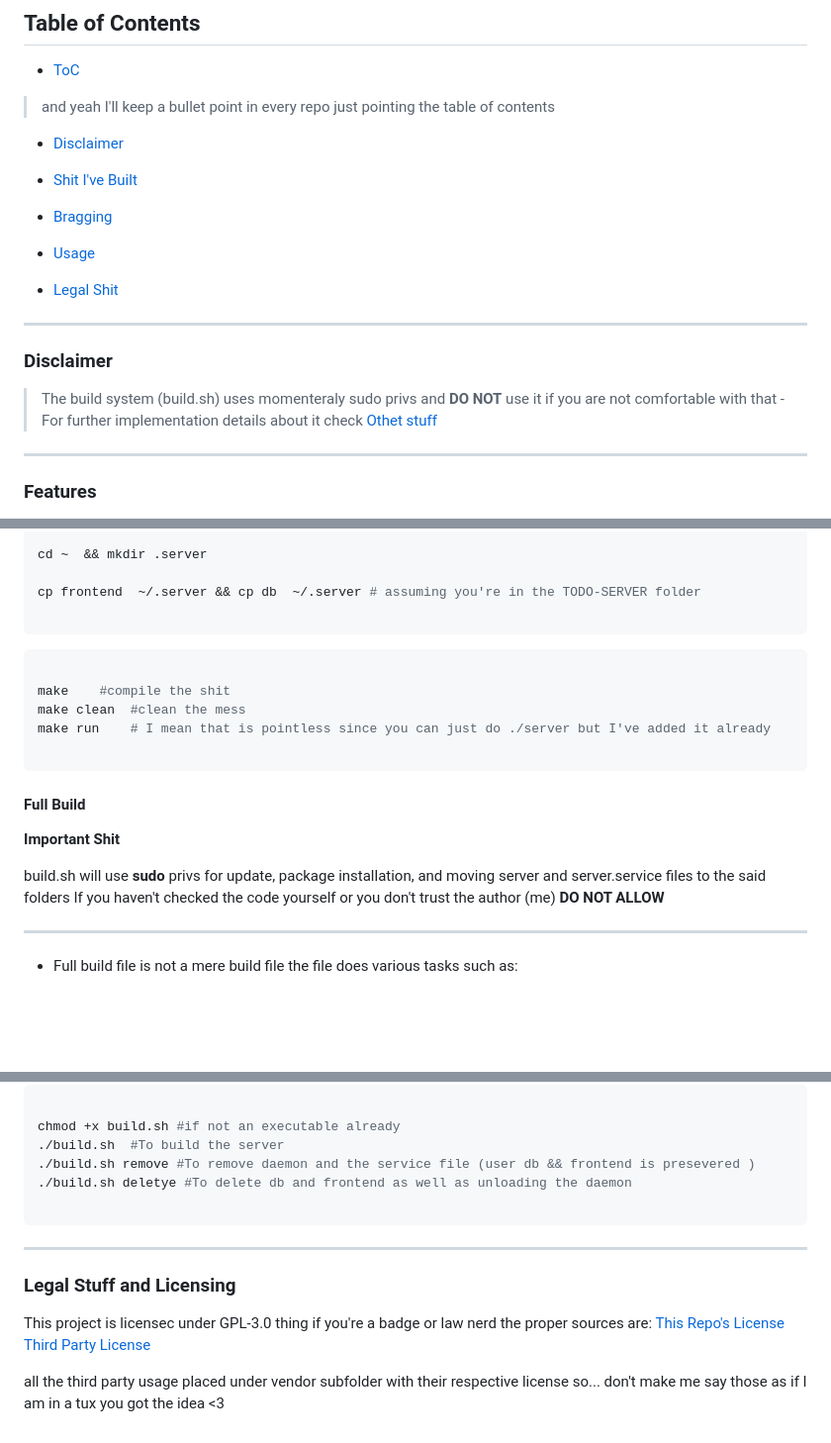
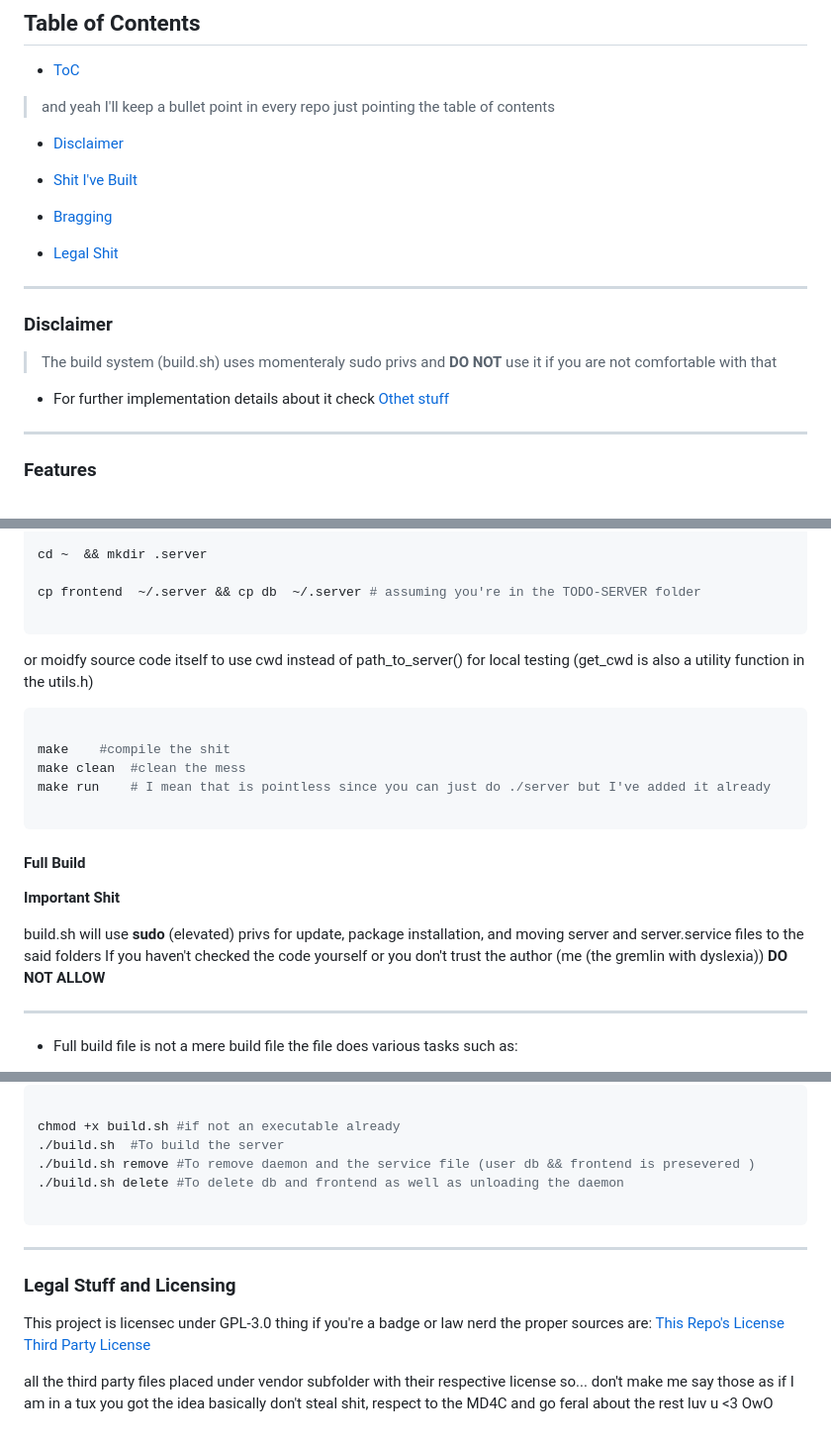
Before and after one commit to neurmancer/TODO-SERVER, a Markdown page: README.md, 3 parts joined by grey strips. Shown at 99% size. Rendered like a GitHub page; blank space fills up the shorter version.

Commit message:
I'm done with the server

````diff
--- a/README.md
+++ b/README.md
@@ -22,8 +22,6 @@ and now I need a separate repo to keep developing it
 
 - [Bragging](#other-stuff)
 
-- [Usage](#usage)
-
 - [Legal Shit](#legal-stuff-and-licensing)
 
 ---
@@ -31,7 +29,7 @@ and now I need a separate repo to keep developing it
 ### Disclaimer
 
 > The build system (build.sh) uses momenteraly sudo privs and **DO NOT** use it if you are not comfortable with that
-    - For further implementation details about it check [Othet stuff](#other-stuff)
+-   For further implementation details about it check [Othet stuff](#other-stuff)
 
 ---
 
@@ -67,6 +65,8 @@ cp frontend  ~/.server && cp db  ~/.server # assuming you're in the TODO-SERVER
 
 ```
 
+or moidfy source code itself to use cwd instead of path_to_server() for local testing (get_cwd is also a utility function in the utils.h)
+
 ```bash
 
 make    #compile the shit
@@ -80,8 +80,8 @@ make run    # I mean that is pointless since you can just do ./server but I've a
 
 **Important Shit**
 
-build.sh will use **sudo** privs for update, package installation, and moving server and server.service files to the said folders
-If you haven't checked the code yourself or you don't trust the author (me) **DO NOT ALLOW**
+build.sh will use **sudo** (elevated) privs for update, package installation, and moving server and server.service files to the said folders
+If you haven't checked the code yourself or you don't trust the author (me (the gremlin with dyslexia)) **DO NOT ALLOW**
 
 ---
 - Full build file is not a mere build file the file does various tasks such as:
@@ -100,7 +100,7 @@ To use:
 chmod +x build.sh #if not an executable already
 ./build.sh  #To build the server
 ./build.sh remove #To remove daemon and the service file (user db && frontend is presevered )
-./build.sh deletye #To delete db and frontend as well as unloading the daemon
+./build.sh delete #To delete db and frontend as well as unloading the daemon
 
 ```
 
@@ -113,5 +113,5 @@ This project is licensec under GPL-3.0 thing if you're a badge or law nerd the p
 [This Repo's License](LICENSE.md)
 [Third Party License](THIRD_PARTY_LICENSES.md)
 
-all the third party usage placed under vendor subfolder with their respective license so... don't make me say those as if I am in a tux
-you got the idea <3
+all the third party files placed under vendor subfolder with their respective license so... don't make me say those as if I am in a tux
+you got the idea basically don't steal shit, respect to the MD4C and go feral about the rest luv u <3 OwO
````
